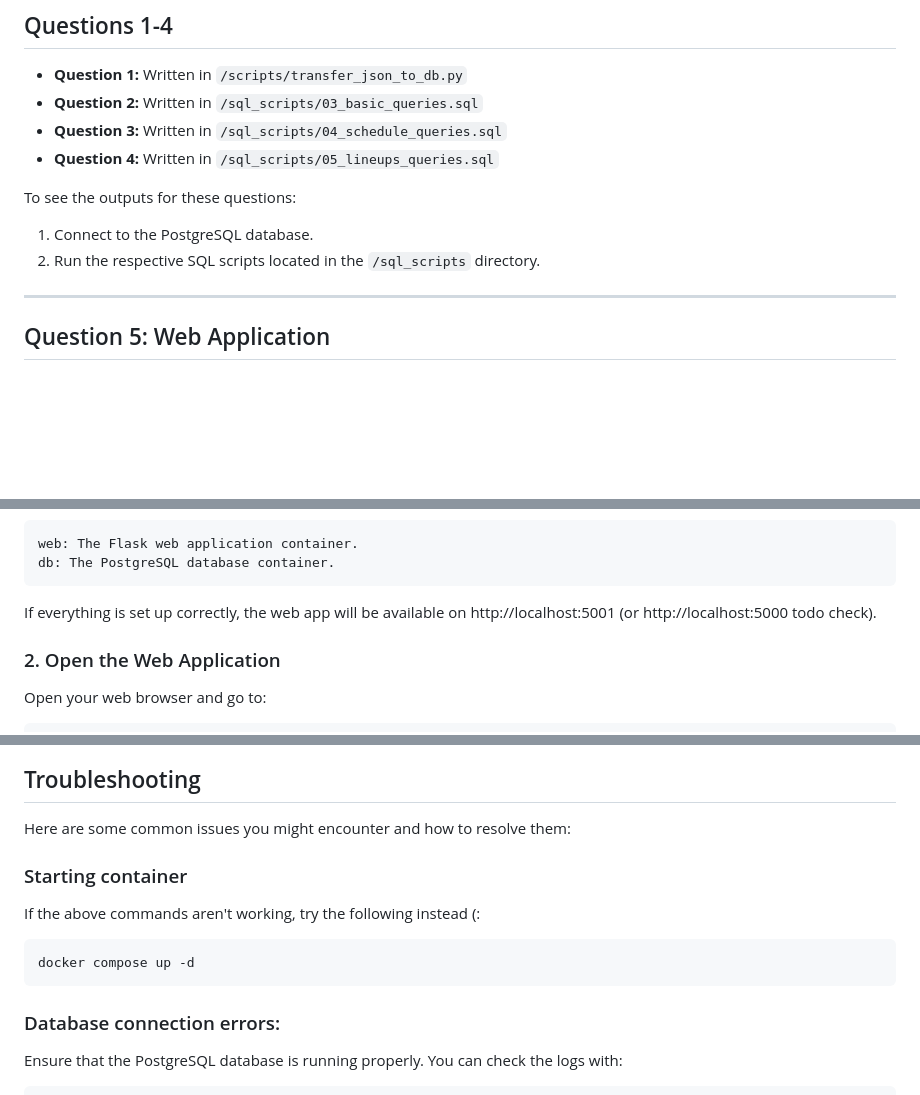
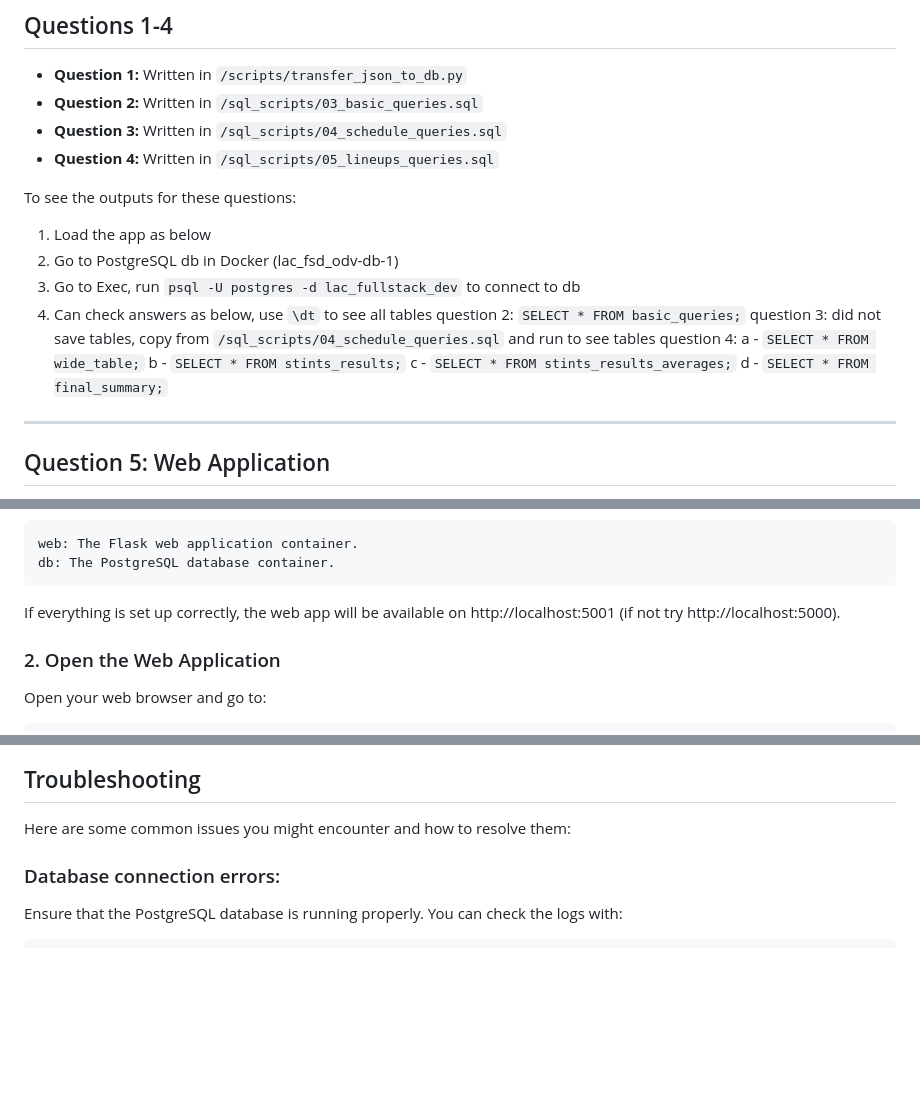
Before and after one commit to oliverdevisser/clippers-proj, a Markdown page: README.md, 3 parts joined by grey strips. Rendered like a GitHub page; blank space fills up the shorter version.

Commit message:
final final commit fr: Update README.md

````diff
--- a/README.md
+++ b/README.md
@@ -28,8 +28,13 @@ This project is a web application built with Flask and uses PostgreSQL as its da
 - **Question 4:** Written in `/sql_scripts/05_lineups_queries.sql`
 
 To see the outputs for these questions:
-1. Connect to the PostgreSQL database.
-2. Run the respective SQL scripts located in the `/sql_scripts` directory.
+1. Load the app as below
+2. Go to PostgreSQL db in Docker (lac_fsd_odv-db-1)
+3. Go to Exec, run `psql -U postgres -d lac_fullstack_dev` to connect to db
+4. Can check answers as below, use `\dt` to see all tables
+question 2: `SELECT * FROM basic_queries;`
+question 3: did not save tables, copy from `/sql_scripts/04_schedule_queries.sql` and run to see tables
+question 4: a - `SELECT * FROM wide_table;` b - `SELECT * FROM stints_results;` c - `SELECT * FROM stints_results_averages;` d - `SELECT * FROM final_summary;`
 
 ---
 
@@ -121,7 +126,7 @@ This will start two containers:
 web: The Flask web application container.
 db: The PostgreSQL database container.
 ```
-If everything is set up correctly, the web app will be available on http://localhost:5001 (or http://localhost:5000 todo check).
+If everything is set up correctly, the web app will be available on http://localhost:5001 (if not try http://localhost:5000).
 
 ### 2. Open the Web Application
    Open your web browser and go to:
@@ -143,12 +148,6 @@ This will stop and remove the containers but keep the database volume intact.
 
 ## Troubleshooting
 Here are some common issues you might encounter and how to resolve them:
-
-### Starting container
-If the above commands aren't working, try the following instead (:
-```
-docker compose up -d
-```
 
 ### Database connection errors:
 Ensure that the PostgreSQL database is running properly. You can check the logs with:
````
